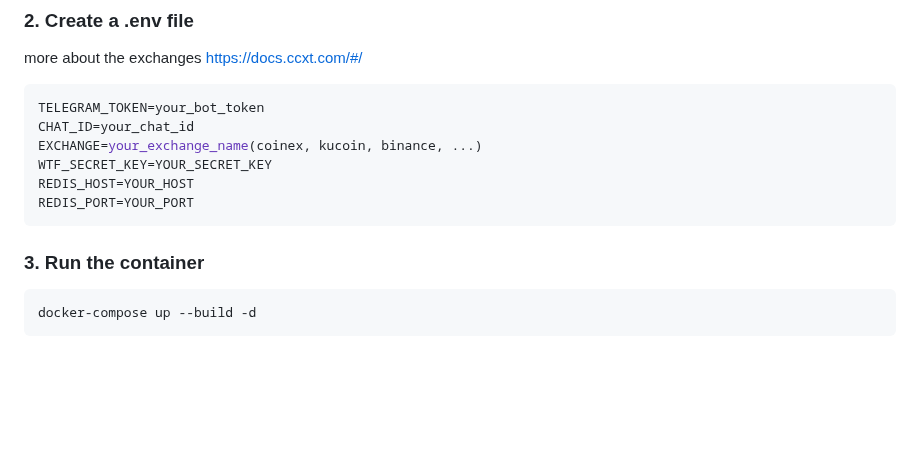
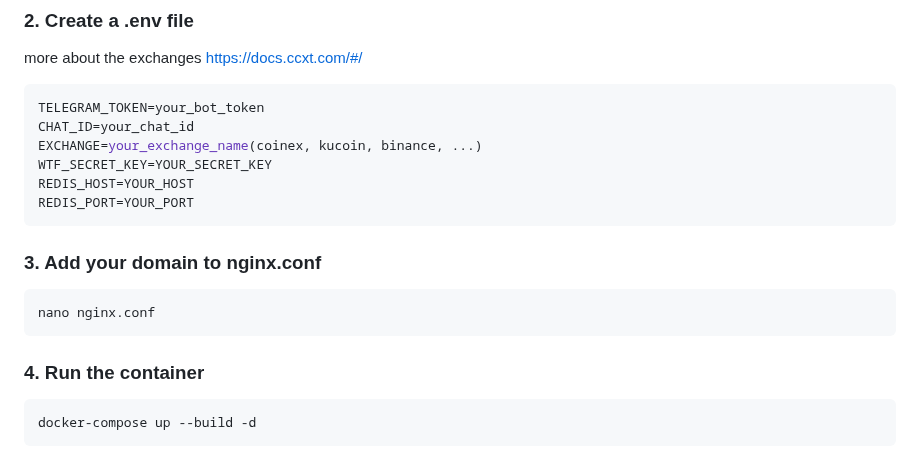
Before and after one commit to cosmicdeveloper-lab/CosmoTrade, a Markdown page: README.md, the part around the change. Drawn GitHub-style; blank space fills up the shorter version.

````diff
--- a/README.md
+++ b/README.md
@@ -147,8 +147,13 @@ WTF_SECRET_KEY=YOUR_SECRET_KEY
 REDIS_HOST=YOUR_HOST
 REDIS_PORT=YOUR_PORT
 ```
+### 3. Add your domain to nginx.conf
 
-### 3. Run the container
+```bash
+nano nginx.conf
+```
+
+### 4. Run the container
 
 ```bash
 docker-compose up --build -d
````
